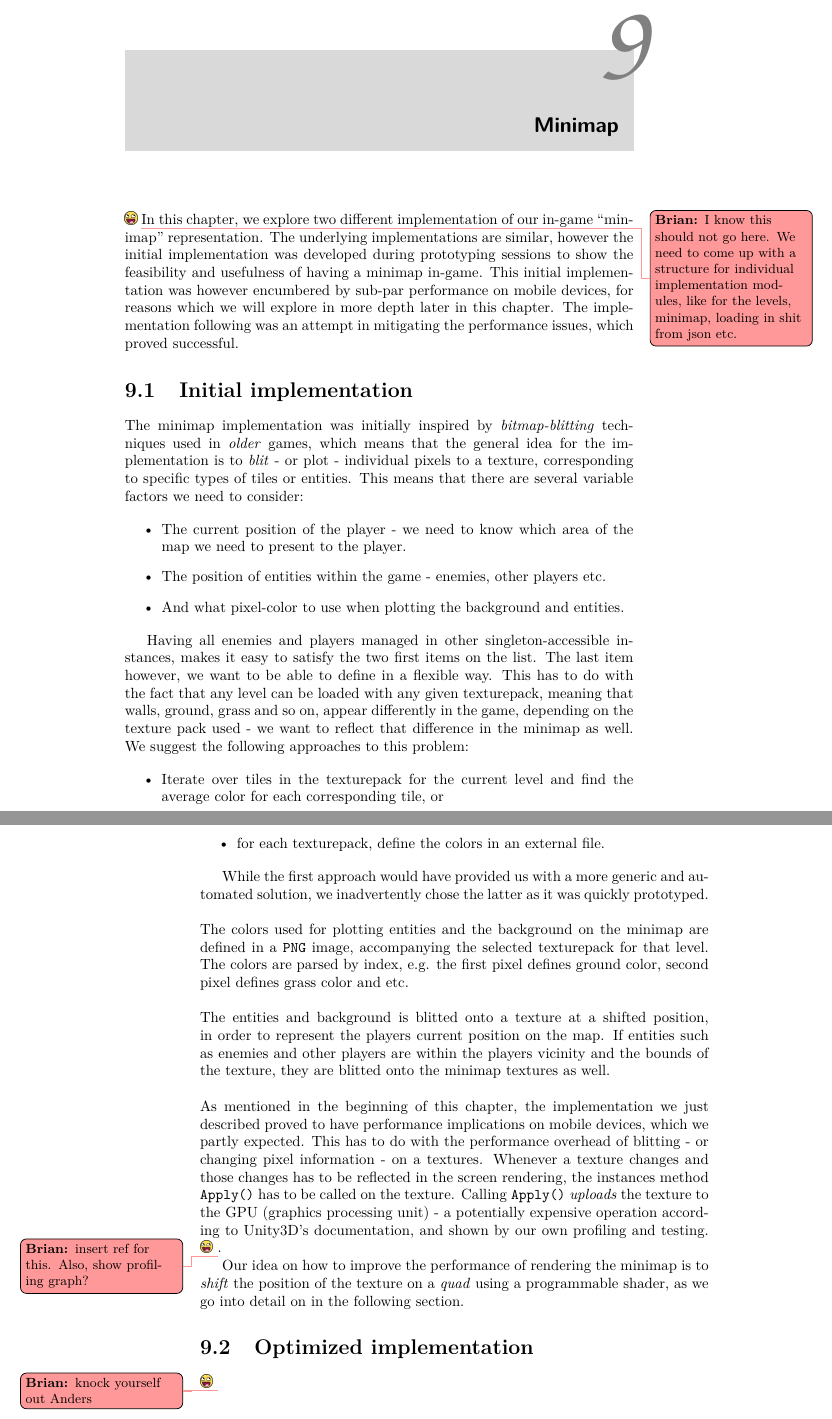
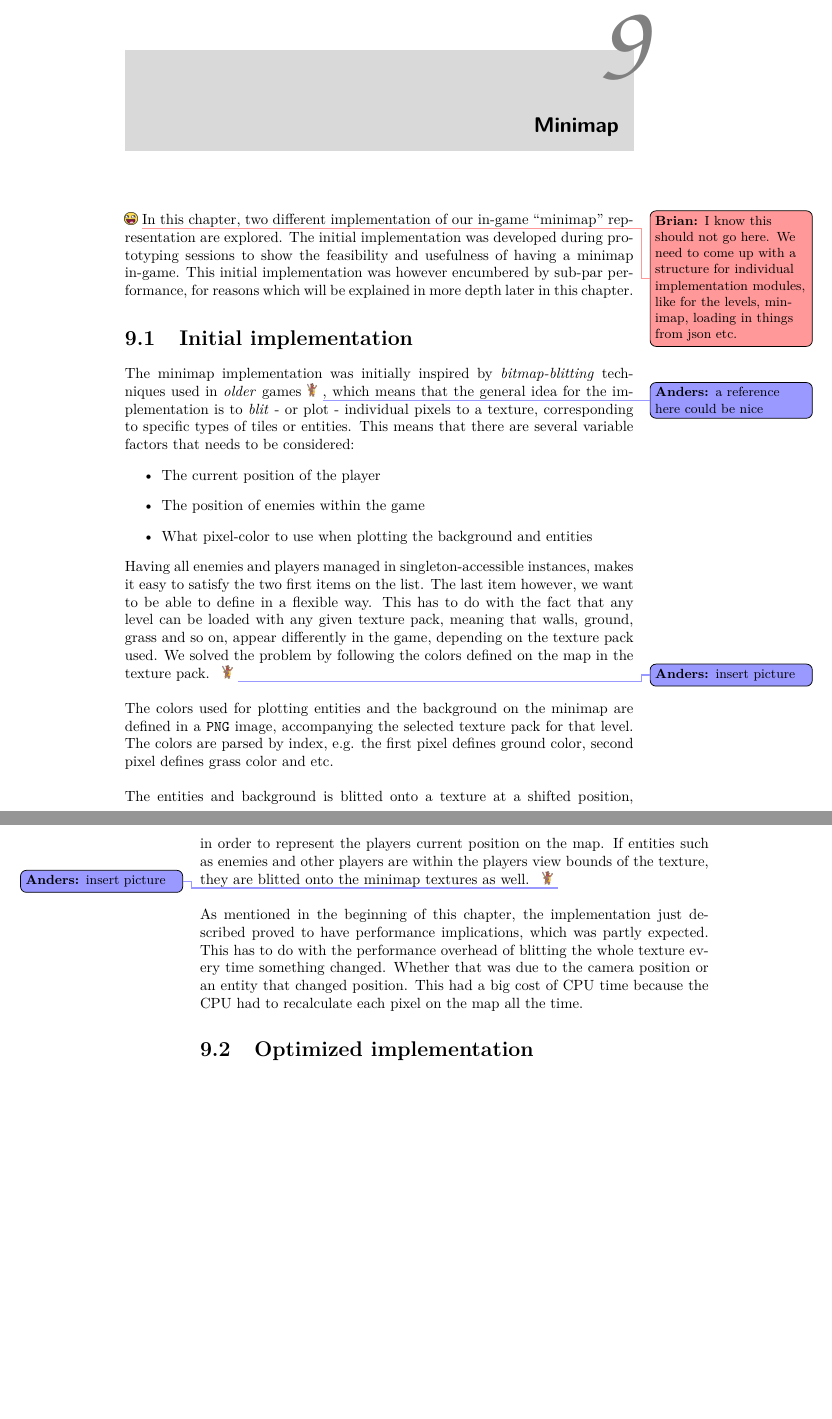
Before and after one commit to Bendername/sp802f15Report, a LaTeX thesis (Main.tex, which reads sections/modules/minimap/minimap.tex): two parts of pages 55 and 56 of 65, joined at a grey line, cut so that both start at the same text, the shorter picture padded with empty space. Compiled offline with pdfLaTeX.

Commit message:
Some corrections in minimap

```diff
--- a/sections/modules/minimap/minimap.tex
+++ b/sections/modules/minimap/minimap.tex
@@ -1,75 +1,48 @@
 \todobrian{I know this should not go here. We need to come up with a structure
 for individual implementation modules, like for the levels, minimap, loading
-in shit from json etc.}
-In this chapter, we explore two different implementation of our in-game
-``minimap'' representation. The underlying implementations are similar, however
-the initial implementation was developed during prototyping sessions to show
+in things from json etc.}
+In this chapter,  two different implementation of our in-game
+``minimap'' representation are explored. The initial implementation was developed during prototyping sessions to show
 the feasibility and usefulness of having a minimap in-game. This initial
-implementation was however encumbered by sub-par performance on mobile devices,
-for reasons which we will explore in more depth later in this chapter. The
-implementation following was an attempt in mitigating the performance issues,
-which proved successful.
+implementation was however encumbered by sub-par performance,
+for reasons which will be explained in more depth later in this chapter.
 
 \section{Initial implementation}
 The minimap implementation was initially inspired by \textit{bitmap-blitting}
-techniques used in \textit{older} games, which means that the general idea for
+techniques used in \textit{older} games\todoanders{a reference here could be nice}, which means that the general idea for
 the implementation is to \textit{blit} - or plot - individual pixels to a
 texture, corresponding to specific types of tiles or entities. This means that
-there are several variable factors we need to consider:
-
+there are several variable factors that needs to be considered:
 \begin{itemize}
-    \item The current position of the player - we need to know which area of
-        the map we need to present to the player.
-    \item The position of entities within the game - enemies, other players
-        etc.
-    \item And what pixel-color to use when plotting the background and entities.
+    \item The current position of the player
+    \item The position of enemies within the game
+    \item What pixel-color to use when plotting the background and entities
 \end{itemize}
-
-Having all enemies and players managed in other singleton-accessible instances,
+Having all enemies and players managed in singleton-accessible instances,
 makes it easy to satisfy the two first items on the list. The last item
 however, we want to be able to define in a flexible way. This
 has to do with the fact that any level can be loaded with any given
-texturepack, meaning that walls, ground, grass and so on, appear differently
-in the game, depending on the texture pack used - we want to reflect that
-difference in the minimap as well. We suggest the following
-approaches to this problem:
-
-\begin{itemize}
-    \item Iterate over tiles in the texturepack for the current level and find
-        the average color for each corresponding tile, or
-    \item for each texturepack, define the colors in an external file.
-\end{itemize}
-
-While the first approach would have provided us with a more generic and
-automated solution, we inadvertently chose the latter as it was quickly
-prototyped.
+texture pack, meaning that walls, ground, grass and so on, appear differently
+in the game, depending on the texture pack used.
+We solved the problem by following the colors defined on the map in the texture pack. \todoanders{insert picture}
 \\
 \\
 The colors used for plotting entities and the background on the minimap are
-defined in a \texttt{PNG} image, accompanying the selected texturepack for that
+defined in a \texttt{PNG} image, accompanying the selected texture pack for that
 level. The colors are parsed by index, e.g. the first pixel defines ground
 color, second pixel defines grass color and etc.
 \\
 \\
 The entities and background is blitted onto a texture at a shifted position, in
 order to represent the players current position on the map. If entities such as
-enemies and other players are within the players vicinity and the bounds of the
-texture, they are blitted onto the minimap textures as well.
+enemies and other players are within the players view bounds of the
+texture, they are blitted onto the minimap textures as well. \todoanders{insert picture}
 \\
 \\
-As mentioned in the beginning of this chapter, the implementation we just
-described proved to have performance implications on mobile devices, which we
-partly expected. This has to do with the performance overhead of blitting - or
-changing pixel information - on a textures. Whenever a texture changes and
-those changes has to be reflected in the screen rendering, the instances method
-\texttt{Apply()} has to be called on the texture. Calling \texttt{Apply()}
-\textit{uploads} the texture to the GPU (graphics processing unit) - a
-potentially expensive operation according to Unity3D's documentation, and shown
-by our own profiling and testing.
-\todobrian{insert ref for this. Also, show profiling graph?}.
+As mentioned in the beginning of this chapter, the implementation just
+described proved to have performance implications, which was partly expected.
+This has to do with the performance overhead of blitting the whole texture every time something changed.
+Whether that was due to the camera position or an entity that changed position.
+This had a big cost of CPU time because the CPU had to recalculate each pixel on the map all the time.
 
-Our idea on how to improve the performance of rendering the minimap is to
-\textit{shift} the position of the texture on a \textit{quad} using a
-programmable shader, as we go into detail on in the following section.
 \section{Optimized implementation}
-\todobrian{knock yourself out Anders}
```
